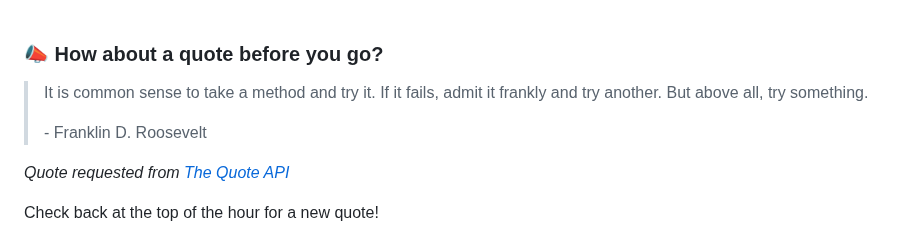
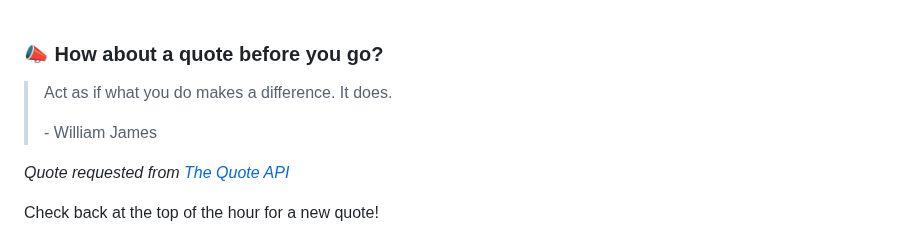
Before and after one commit to brandonperfetti/brandonperfetti, a Markdown page: README.md, the part around the change. Rendered like a GitHub page.

Commit message:
[Automated] README updated with new quote!

```diff
--- a/README.md
+++ b/README.md
@@ -178,9 +178,9 @@ My auto-generated
 
 ### 📣 How about a quote before you go?
 
-> It is common sense to take a method and try it. If it fails, admit it frankly and try another. But above all, try something.
+> Act as if what you do makes a difference. It does.
 >
-> <p>- Franklin D. Roosevelt</p>
+> <p>- William James</p>
 
 _Quote requested from [The Quote API](https://api.quotable.io/random)_
 
```
